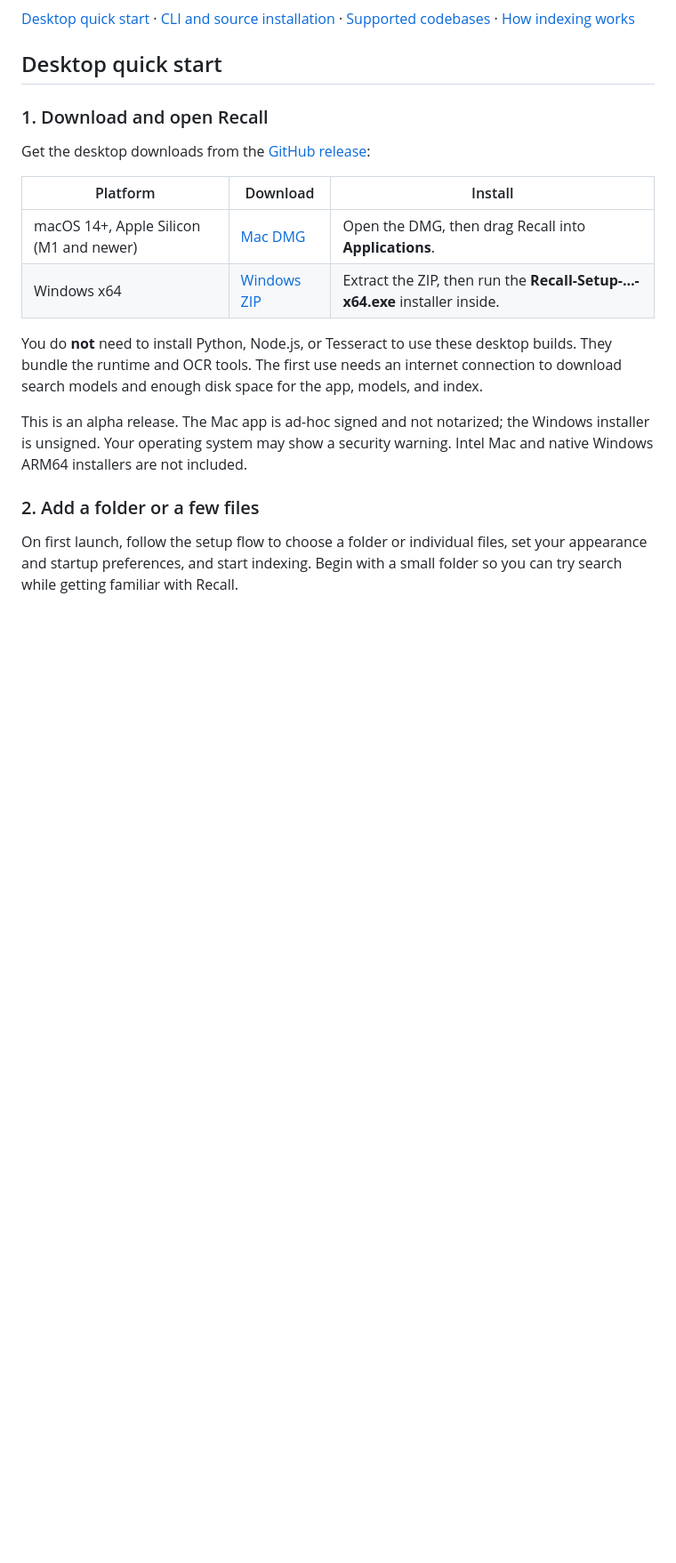
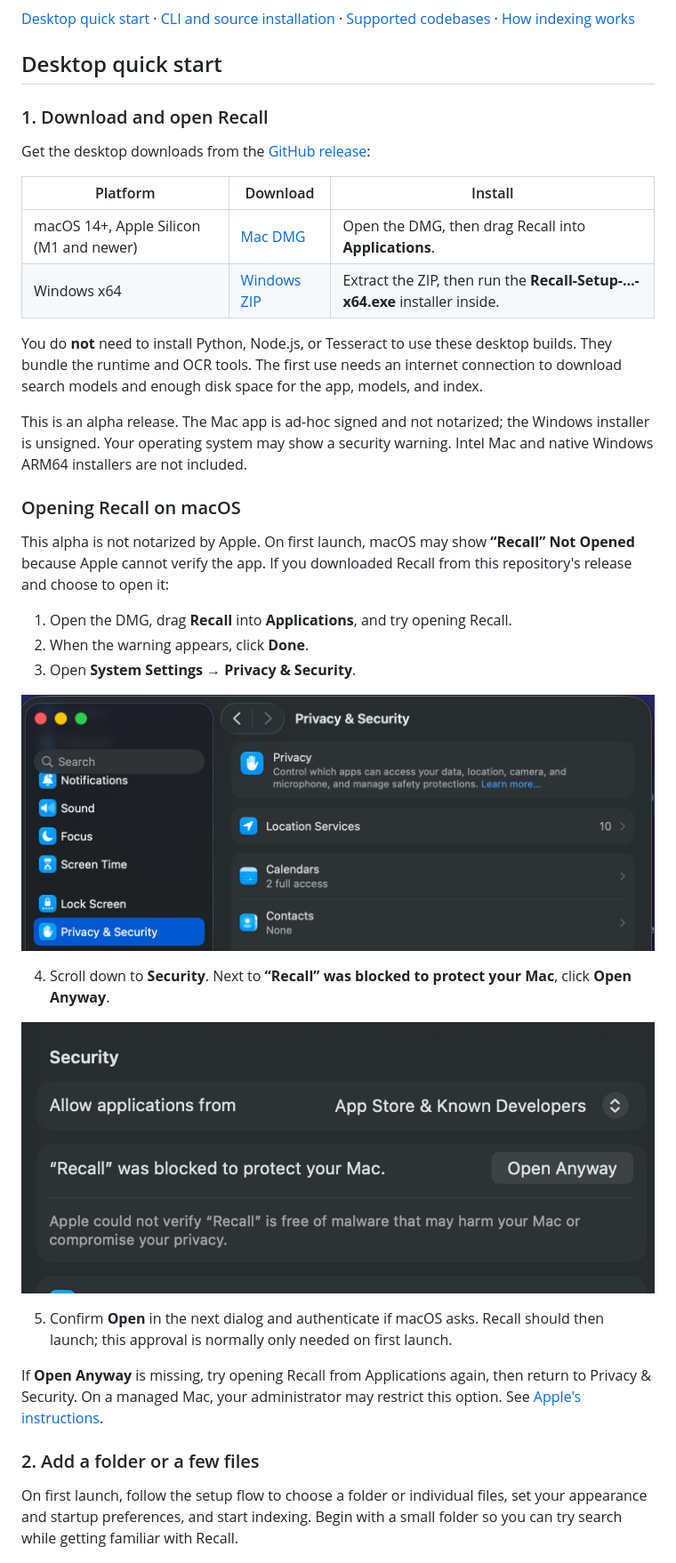
Before and after one commit to saisrikar8/recall, a Markdown page: README.md, the part around one of its changes. Shown at 89% size. Rendered like a GitHub page; pictures changed too: docs/screenshots/mac-open-anyway.png (added), docs/screenshots/mac-privacy-security.png (added); blank space fills up the shorter version.

Commit message:
docs: illustrate opening the unnotarized Mac app in System Settings

```diff
--- a/README.md
+++ b/README.md
@@ -30,6 +30,30 @@ and index.
 This is an alpha release. The Mac app is ad-hoc signed and not notarized; the
 Windows installer is unsigned. Your operating system may show a security warning.
 Intel Mac and native Windows ARM64 installers are not included.
+
+### Opening Recall on macOS
+
+This alpha is not notarized by Apple. On first launch, macOS may show
+**“Recall” Not Opened** because Apple cannot verify the app. If you downloaded
+Recall from this repository's release and choose to open it:
+
+1. Open the DMG, drag **Recall** into **Applications**, and try opening Recall.
+2. When the warning appears, click **Done**.
+3. Open **System Settings → Privacy & Security**.
+
+![Select Privacy & Security in System Settings](docs/screenshots/mac-privacy-security.png)
+
+4. Scroll down to **Security**. Next to **“Recall” was blocked to protect your Mac**,
+   click **Open Anyway**.
+
+![Click Open Anyway beside the Recall warning](docs/screenshots/mac-open-anyway.png)
+
+5. Confirm **Open** in the next dialog and authenticate if macOS asks. Recall
+   should then launch; this approval is normally only needed on first launch.
+
+If **Open Anyway** is missing, try opening Recall from Applications again, then
+return to Privacy & Security. On a managed Mac, your administrator may restrict
+this option. See [Apple's instructions](https://support.apple.com/en-us/102445).
 
 ### 2. Add a folder or a few files
 
```
Also changed, not shown: other parts of README.md (+3 -3 lines), desktop/README.md (+1 -1 lines).
